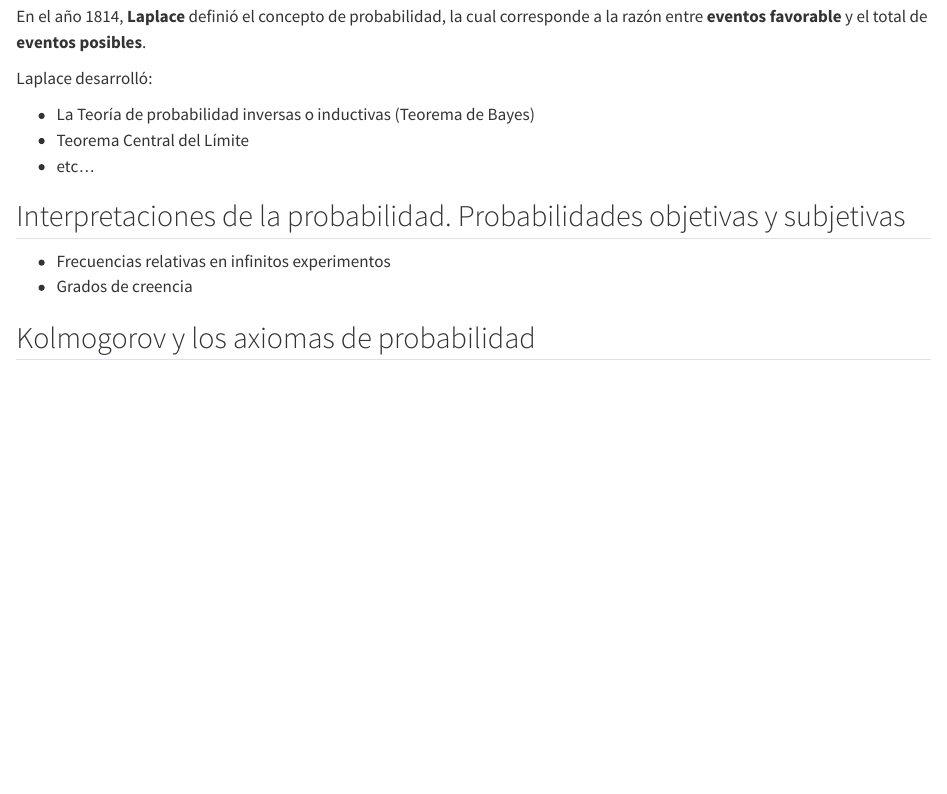
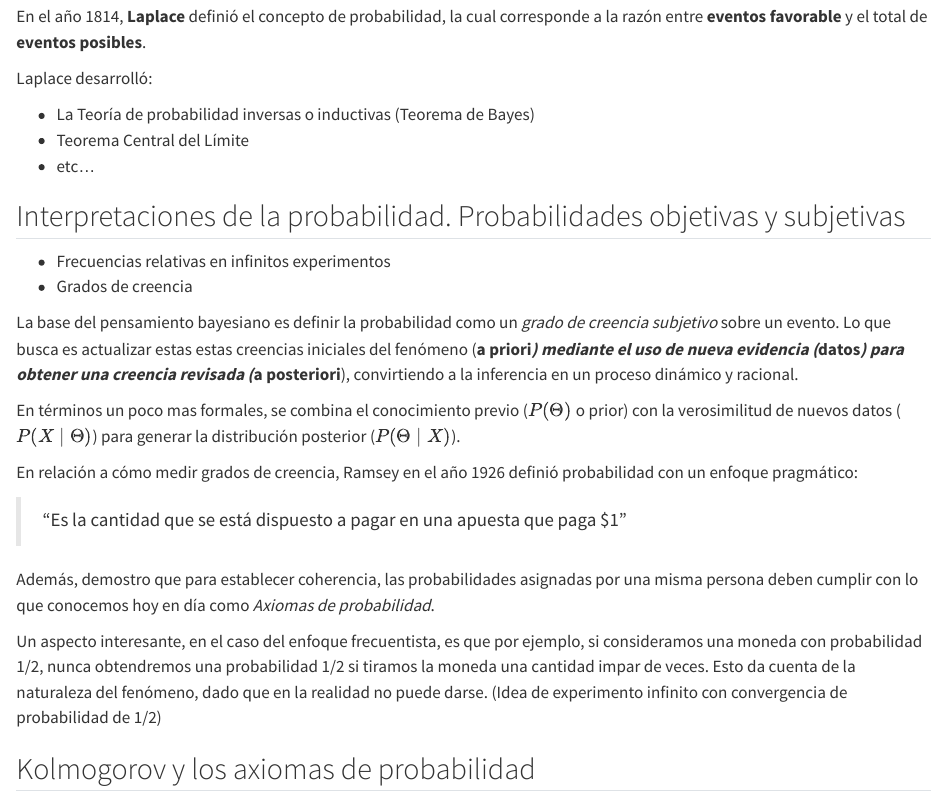
Before and after one commit to matiaspozod/Probabilidad_I, a Quarto document (clase_1.qmd): the page in a window 1100 px wide, from 1870 px down. Rendered offline with R 4.5, knitr and Pandoc in place of Quarto, with nearby package versions.

Commit message:
Update: Clase 1

```diff
--- a/clase_1.qmd
+++ b/clase_1.qmd
@@ -74,4 +74,17 @@ Laplace desarrolló:
 - Frecuencias relativas en infinitos experimentos
 - Grados de creencia
 
+La base del pensamiento bayesiano es definir la probabilidad como un *grado de creencia subjetivo* sobre un evento. Lo que busca es actualizar estas estas creencias iniciales del fenómeno (**a priori*) mediante el uso de nueva evidencia (*datos*) para obtener una creencia revisada (*a posteriori**), convirtiendo a la inferencia en un proceso dinámico y racional.
+
+En términos un poco mas formales, se combina el conocimiento previo ($P(\Theta)$ o prior) con la verosimilitud de nuevos datos ($P(X \mid \Theta)$) para generar la distribución posterior ($P(\Theta\mid X)$).
+
+En relación a cómo medir grados de creencia, Ramsey en el año 1926 definió probabilidad con un enfoque pragmático:
+
+> "Es la cantidad que se está dispuesto a pagar en una apuesta
+> que paga $1"
+
+Además, demostro que para establecer coherencia, las probabilidades asignadas por una misma persona deben cumplir con lo que conocemos hoy en día como *Axiomas de probabilidad*.
+
+Un aspecto interesante, en el caso del enfoque frecuentista, es que por ejemplo, si consideramos una moneda con probabilidad 1/2, nunca obtendremos una probabilidad 1/2 si tiramos la moneda una cantidad impar de veces. Esto da cuenta de la naturaleza del fenómeno, dado que en la realidad no puede darse. (Idea de experimento infinito con convergencia de probabilidad de 1/2)
+
 ## Kolmogorov y los axiomas de probabilidad
```
Also changed, not shown: docs/search.json, 3 other files.
